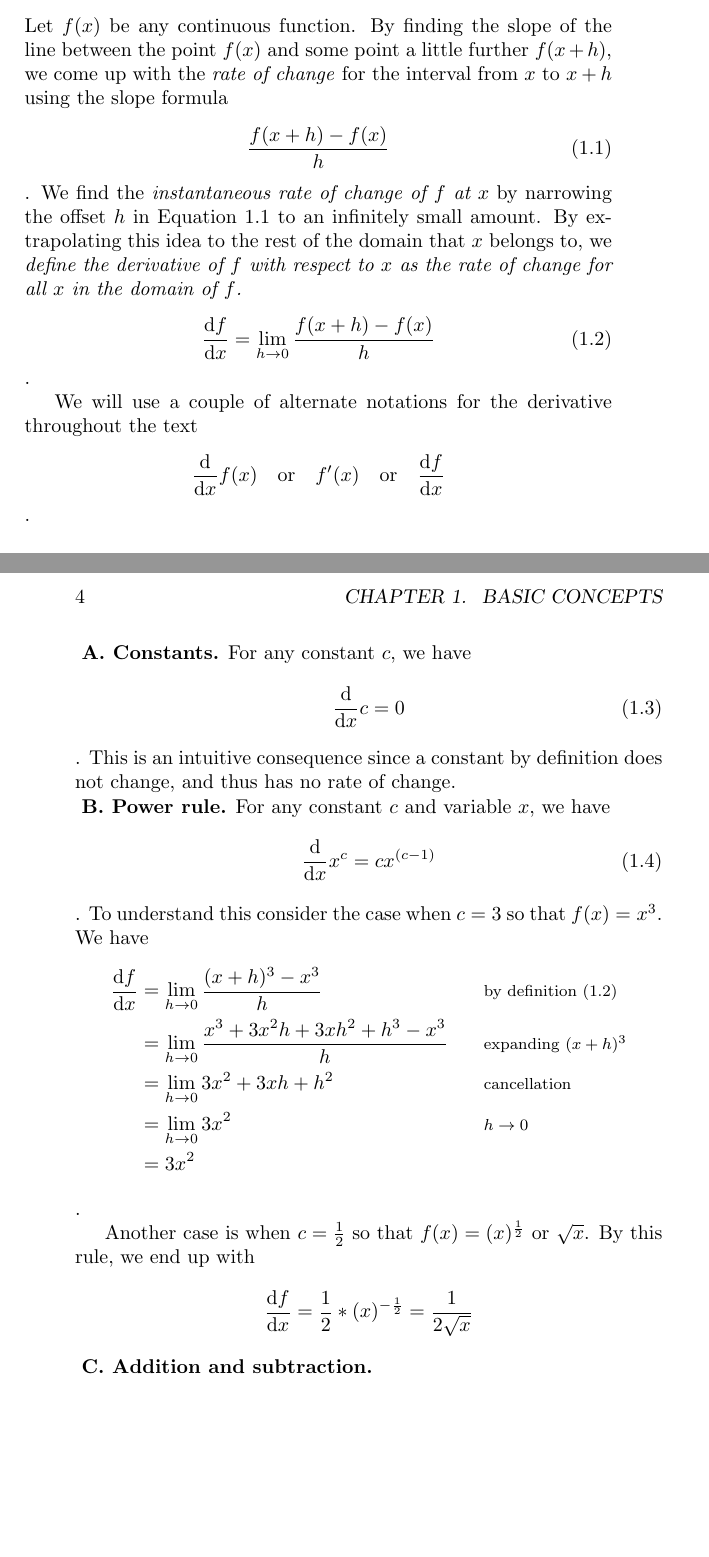
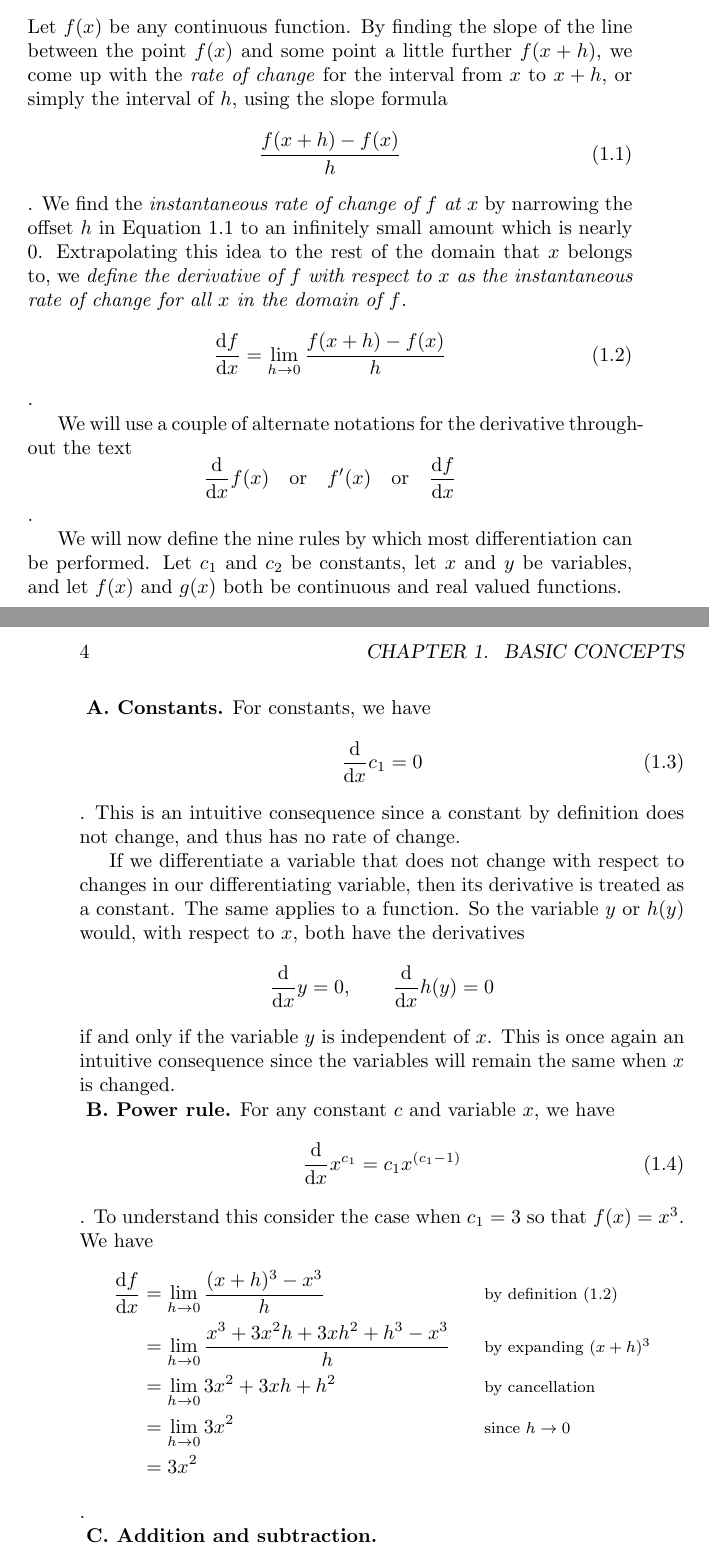
Before and after one commit to zachross015/MLNotes, a LaTeX book (main.tex, which reads derivative.tex, preamble.tex): two parts of pages 3 and 4 of 5, joined at a grey line, cut so that both start at the same text, the shorter picture padded with empty space. Compiled offline with pdfLaTeX.

Commit message:
Fixed the paper size

```diff
--- a/derivative.tex
+++ b/derivative.tex
@@ -2,16 +2,16 @@
 
 Let $f(x)$ be any continuous function. By finding the slope of the line between
 the point $f(x)$ and some point a little further $f(x+h)$, we come up with the
-\emph{rate of change} for the interval from $x$ to $x + h$ using the slope
+\emph{rate of change} for the interval from $x$ to $x + h$, or simply the interval of $h$, using the slope
 formula
 \begin{equation}\label{eq:roc}
     \frac{f(x+h)-f(x)}{h}
 \end{equation}
 . We find the \emph{instantaneous rate of change of $f$ at $x$} by
 narrowing the offset $h$ in Equation \ref{eq:roc} to an infinitely small
-amount. By extrapolating this idea to the rest of the domain that $x$
+amount which is nearly 0. Extrapolating this idea to the rest of the domain that $x$
 belongs to, we \emph{define the derivative of $f$ with respect to $x$ as the
-rate of change for all $x$ in the domain of $f$.}
+instantaneous rate of change for all $x$ in the domain of $f$.}
 \begin{equation}\label{eq:derivative}
     \dx[f] = \lim_{h\rightarrow 0} \frac{f(x + h) - f(x)}{h}
 \end{equation}.
@@ -27,39 +27,39 @@ throughout the text
 % Include specifications on the variable with which the differentiation is in
 % respect of i.e. dx or dy or what not
 
+We will now define the nine rules by which most differentiation can be performed. Let $c_1$ and $c_2$ be constants, let $x$ and $y$ be variables, and let $f(x)$ and $g(x)$ both be continuous and real valued functions.
 
-\begin{psec}{Constants}\label{rule:derivative constants} For any constant $c$,
+\begin{psec}{Constants}\label{rule:derivative constants} For constants,
     we have
     \begin{equation}\label{eq:derivative constant}
-        \dx c = 0
+        \dx c_1 = 0
     \end{equation}
     . This is an intuitive consequence since a constant by definition does not
     change, and thus has no rate of change.
+
+    If we differentiate a variable that does not change with respect to changes in our differentiating variable, then its derivative is treated as a constant. The same applies to a function. So the variable $y$ or $h(y)$ would, with respect to $x$, both have the derivatives
+    \begin{equation*}
+        \dx y = 0, \quad \quad \dx h(y) = 0
+    \end{equation*} if and only if the variable $y$ is independent of $x$. This is once again an intuitive consequence since the variables will remain the same when $x$ is changed.
 
 \end{psec}
 
 \begin{psec}{Power rule}\label{rule:derivative powers} For any constant $c$ and
     variable $x$, we have
     \begin{equation}\label{eq:derivative power}
-        \dx x^c = c x^{(c - 1)}
+        \dx x^{c_1} = c_1 x^{(c_1 - 1)}
     \end{equation}
-    . To understand this consider the case when $c=3$ so that $f(x) = x^3$. We have
+    . To understand this consider the case when $c_1=3$ so that $f(x) = x^3$. We have
     \begin{align*}
         \dx[f] &= \lim_{h\rightarrow 0} \frac{(x + h)^3 - x^3}{h} & &
         \text{\footnotesize by definition (\ref{eq:derivative})}\\
                &= \lim_{h\rightarrow 0} \frac{x^3 +3x^2h + 3xh^2 + h^3 -
-               x^3}{h} & & \text{\footnotesize expanding $(x + h)^3$}\\
+               x^3}{h} & & \text{\footnotesize by expanding $(x + h)^3$}\\
                &= \lim_{h\rightarrow 0} 3x^2 + 3xh + h^2 & &
-               \text{\footnotesize cancellation}\\
-               &= \lim_{h\rightarrow 0} 3x^2 & & \text{\footnotesize $h\rightarrow 0$} \\
+               \text{\footnotesize by cancellation}\\
+               &= \lim_{h\rightarrow 0} 3x^2 & & \text{\footnotesize since $h\rightarrow 0$} \\
                &= 3x^2 & \text{}
     \end{align*}.
-
-    Another case is when $c = \frac{1}{2}$ so that $f(x) = (x)^{\frac{1}{2}}$ or
-    $\sqrt{x}$. By this rule, we end up with
-    \begin{equation*}
-        \dx[f] = \recip{2} * (x)^{-\recip{2}} = \recip{2\sqrt{x}}
-    \end{equation*}
 
 \end{psec}
 
--- a/preamble.tex
+++ b/preamble.tex
@@ -1,5 +1,5 @@
 \documentclass{book}[a5paper]
-\usepackage[a5paper]{geometry}
+\usepackage[a5paper, paperwidth=6in, paperheight=9in]{geometry}
 \usepackage[utf8]{inputenc}
 \usepackage{amsmath}
 \usepackage{amsthm}
```
Also changed, not shown: derivative.tex (2 more changed lines).
